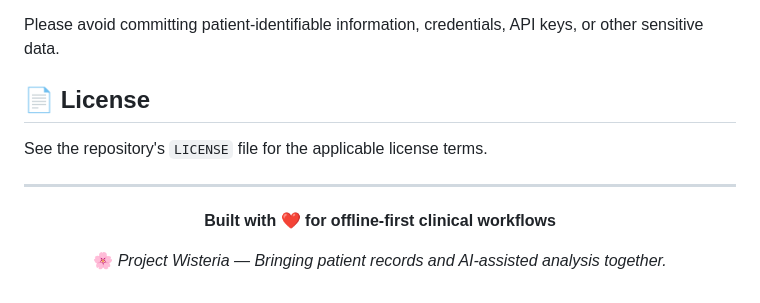
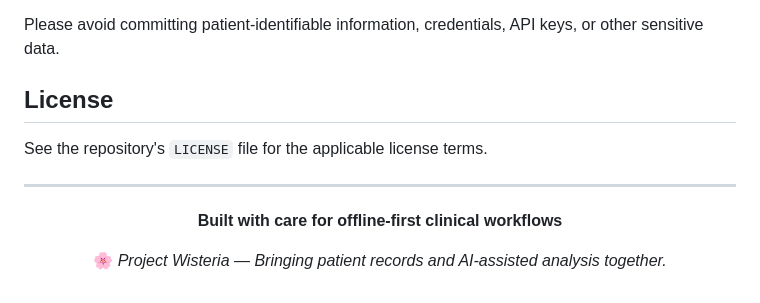
Before and after one commit to FazilPRaphi/Wisteria, a Markdown page: README.md, the part around one of its changes. Drawn GitHub-style.

```diff
--- a/README.md
+++ b/README.md
@@ -257,7 +257,7 @@ To contribute:
 
 Please avoid committing patient-identifiable information, credentials, API keys, or other sensitive data.
 
-## 📄 License
+ ## License
 
 See the repository's `LICENSE` file for the applicable license terms.
 
@@ -265,7 +265,7 @@ See the repository's `LICENSE` file for the applicable license terms.
 
 <div align="center">
 
-**Built with ❤️ for offline-first clinical workflows**
+ **Built with care for offline-first clinical workflows**
 
 🌸 *Project Wisteria — Bringing patient records and AI-assisted analysis together.*
 
```
Also changed, not shown: other parts of README.md (+45 -45 lines).
